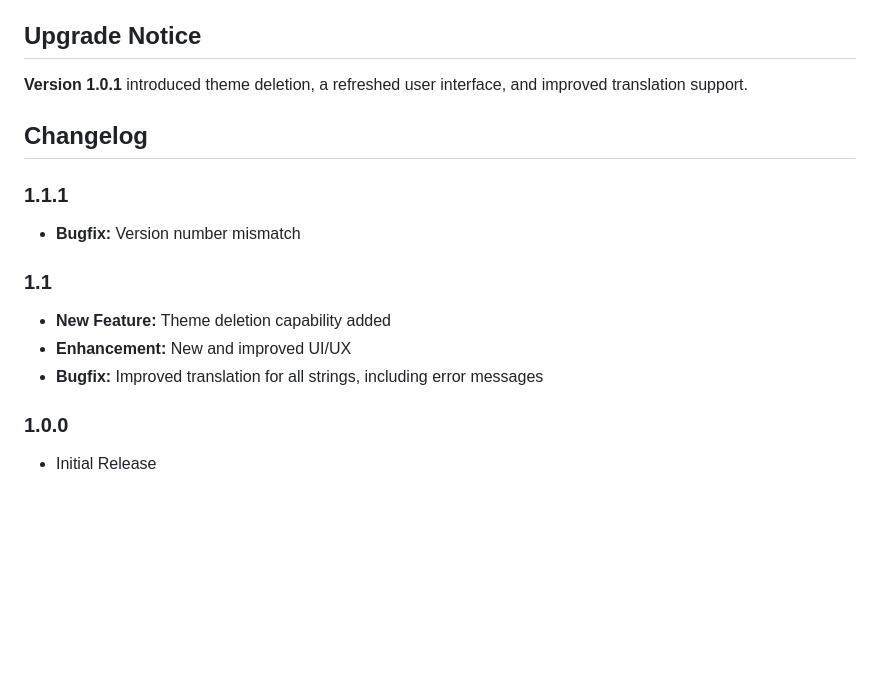
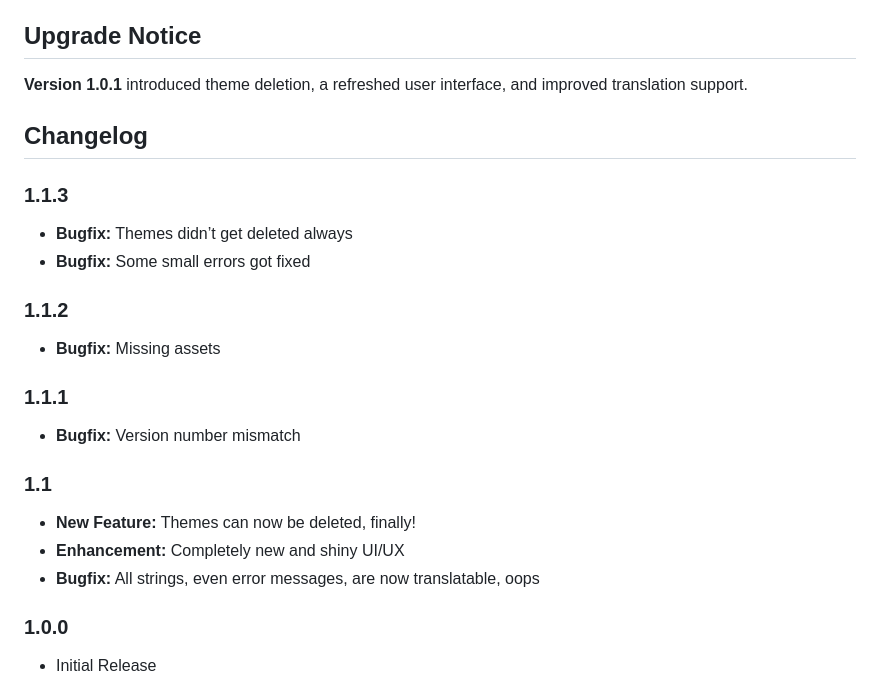
Before and after one commit to Presskopp/unwanted-cleaner, a Markdown page: README.md, the part around the change. GitHub-like rendering; blank space fills up the shorter version.

Commit message:
readme v1.1.3

```diff
--- a/README.md
+++ b/README.md
@@ -50,13 +50,20 @@ Since version 1.0.1, you can search for any official plugin or theme by name (or
 
 ## Changelog
 
+### 1.1.3
+- **Bugfix:** Themes didn’t get deleted always
+- **Bugfix:** Some small errors got fixed
+
+### 1.1.2
+- **Bugfix:** Missing assets
+
 ### 1.1.1
 - **Bugfix:** Version number mismatch
 
 ### 1.1
-- **New Feature:** Theme deletion capability added
-- **Enhancement:** New and improved UI/UX
-- **Bugfix:** Improved translation for all strings, including error messages
+- **New Feature:** Themes can now be deleted, finally!
+- **Enhancement:** Completely new and shiny UI/UX
+- **Bugfix:** All strings, even error messages, are now translatable, oops
 
 ### 1.0.0
 - Initial Release
```
